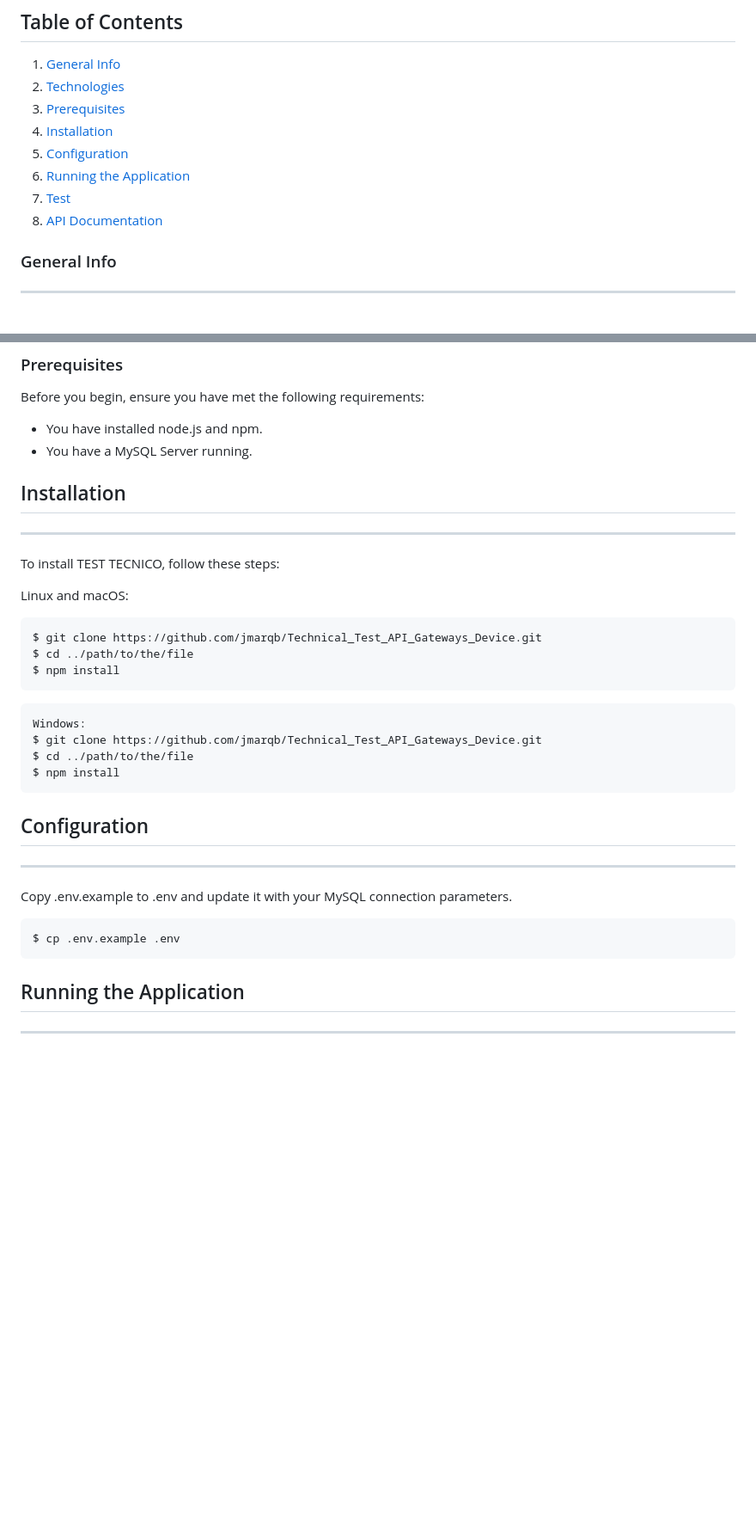
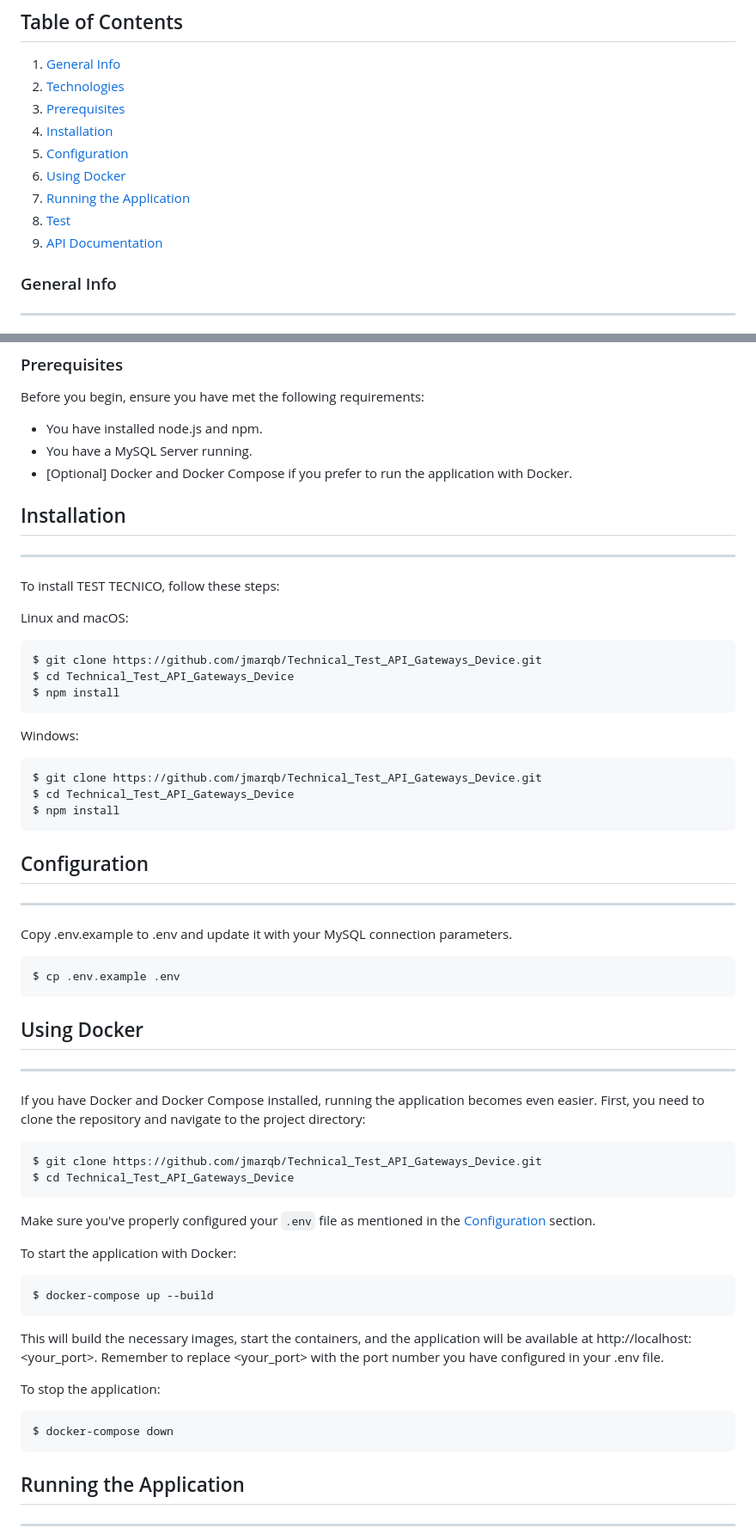
Before and after one commit to jmarqb/Technical_Test_API_Gateways_Device, a Markdown page: readme.md, 2 parts joined by grey strips. Shown at 86% size. Drawn GitHub-style; blank space fills up the shorter version.

Commit message:
add section using docker

````diff
--- a/readme.md
+++ b/readme.md
@@ -4,9 +4,10 @@
 3. [Prerequisites](#prerequisites)
 4. [Installation](#installation)
 5. [Configuration](#configuration)
-6. [Running the Application](#running-the-application)
-7. [Test](#test)
-8. [API Documentation](#api-documentation)
+6. [Using Docker](#using-docker)
+7. [Running the Application](#running-the-application)
+8. [Test](#test)
+9. [API Documentation](#api-documentation)
 
 ### General Info
 ***
@@ -38,6 +38,7 @@ A list of technologies used within the project:
 Before you begin, ensure you have met the following requirements:
 * You have installed node.js and npm.
 * You have a MySQL Server running.
+* [Optional] Docker and Docker Compose if you prefer to run the application with Docker.
 
 ## Installation
 ***
@@ -46,14 +47,14 @@ To install TEST TECNICO, follow these steps:
 Linux and macOS:
 ```bash
 $ git clone https://github.com/jmarqb/Technical_Test_API_Gateways_Device.git
-$ cd ../path/to/the/file
+$ cd Technical_Test_API_Gateways_Device
 $ npm install
 ```
 
-```
 Windows:
+```bash
 $ git clone https://github.com/jmarqb/Technical_Test_API_Gateways_Device.git
-$ cd ../path/to/the/file
+$ cd Technical_Test_API_Gateways_Device
 $ npm install
 ```
 
@@ -63,6 +64,32 @@ Copy .env.example to .env and update it with your MySQL connection parameters.
 ```
 $ cp .env.example .env
 ```
+
+## Using Docker
+***
+If you have Docker and Docker Compose installed, running the application becomes even easier. First, you need to clone the repository and navigate to the project directory:
+
+```bash
+$ git clone https://github.com/jmarqb/Technical_Test_API_Gateways_Device.git
+$ cd Technical_Test_API_Gateways_Device
+```
+
+Make sure you've properly configured your `.env` file as mentioned in the [Configuration](#configuration) section.
+
+To start the application with Docker:
+
+```bash
+$ docker-compose up --build
+```
+
+This will build the necessary images, start the containers, and the application will be available at http://localhost:<your_port>. Remember to replace <your_port> with the port number you have configured in your .env file.
+
+To stop the application:
+
+```bash
+$ docker-compose down
+```
+
 ## Running the Application
 ***
 To run TEST TECNICO, use the following command:
````
Also changed, not shown: other parts of readme.md (+0 -1 lines).
